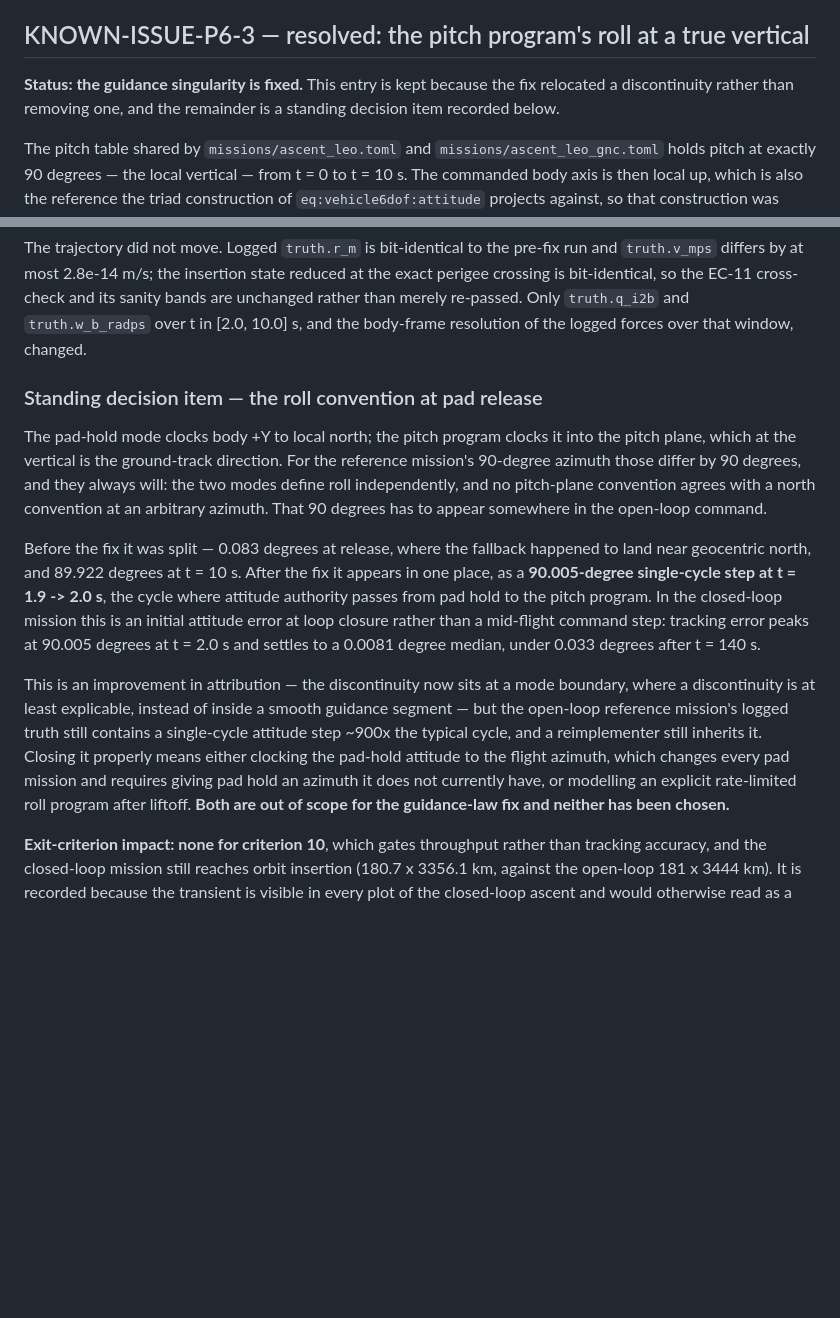
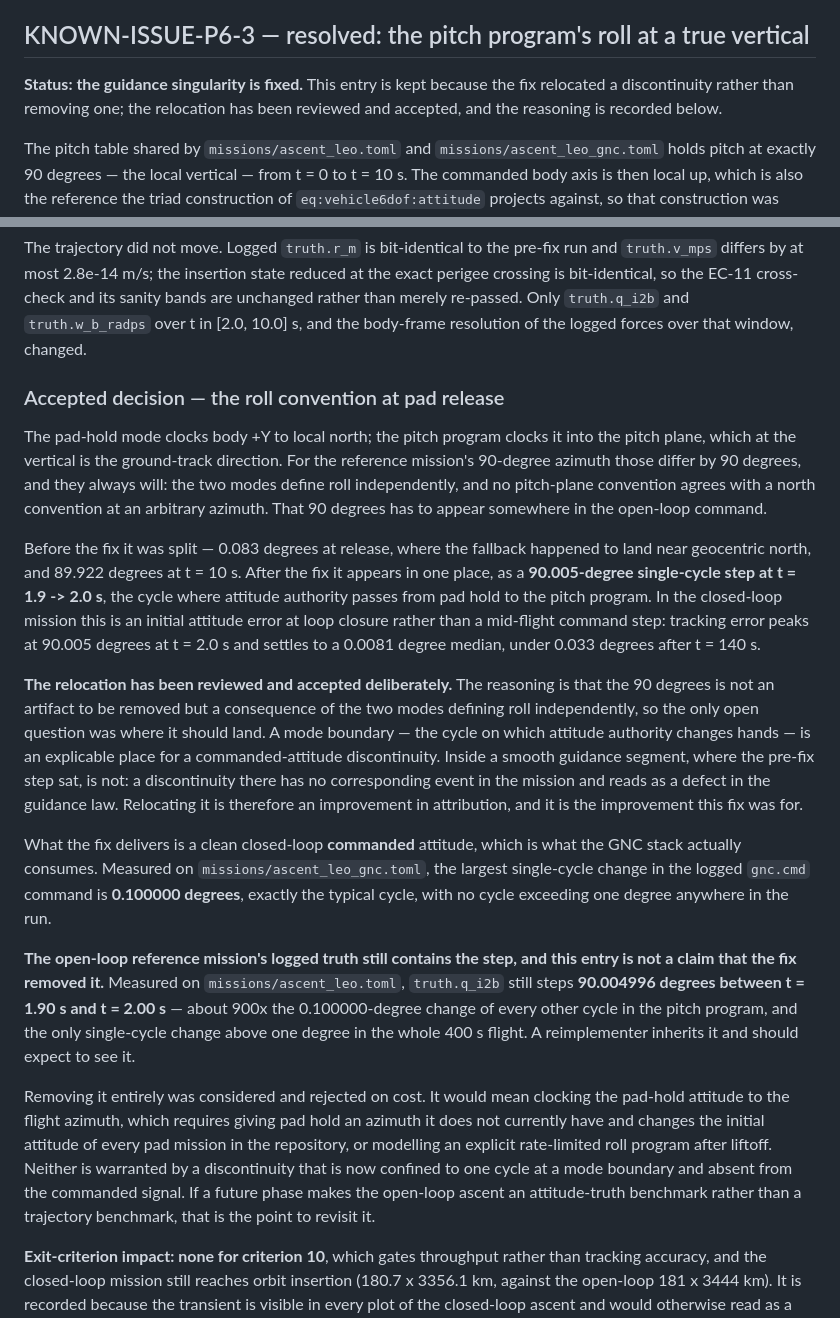
Before and after one commit to JusHoya/star_reacher, a Markdown page: docs/KNOWN_ISSUES.md, 2 parts joined by grey strips. GitHub-like rendering; blank space fills up the shorter version.

```diff
--- a/docs/KNOWN_ISSUES.md
+++ b/docs/KNOWN_ISSUES.md
@@ -147,8 +147,8 @@ against a wrong formula and a wrong convention.
 ## KNOWN-ISSUE-P6-3 — resolved: the pitch program's roll at a true vertical
 
 **Status: the guidance singularity is fixed.** This entry is kept because the
-fix relocated a discontinuity rather than removing one, and the remainder is a
-standing decision item recorded below.
+fix relocated a discontinuity rather than removing one; the relocation has been
+reviewed and accepted, and the reasoning is recorded below.
 
 The pitch table shared by `missions/ascent_leo.toml` and
 `missions/ascent_leo_gnc.toml` holds pitch at exactly 90 degrees — the local
@@ -178,7 +178,7 @@ cross-check and its sanity bands are unchanged rather than merely re-passed.
 Only `truth.q_i2b` and `truth.w_b_radps` over t in [2.0, 10.0] s, and the
 body-frame resolution of the logged forces over that window, changed.
 
-### Standing decision item — the roll convention at pad release
+### Accepted decision — the roll convention at pad release
 
 The pad-hold mode clocks body +Y to local north; the pitch program clocks it
 into the pitch plane, which at the vertical is the ground-track direction.
@@ -196,15 +196,38 @@ error at loop closure rather than a mid-flight command step: tracking error
 peaks at 90.005 degrees at t = 2.0 s and settles to a 0.0081 degree median,
 under 0.033 degrees after t = 140 s.
 
-This is an improvement in attribution — the discontinuity now sits at a mode
-boundary, where a discontinuity is at least explicable, instead of inside a
-smooth guidance segment — but the open-loop reference mission's logged truth
-still contains a single-cycle attitude step ~900x the typical cycle, and a
-reimplementer still inherits it. Closing it properly means either clocking
-the pad-hold attitude to the flight azimuth, which changes every pad mission
-and requires giving pad hold an azimuth it does not currently have, or
-modelling an explicit rate-limited roll program after liftoff. **Both are
-out of scope for the guidance-law fix and neither has been chosen.**
+**The relocation has been reviewed and accepted deliberately.** The reasoning
+is that the 90 degrees is not an artifact to be removed but a consequence of
+the two modes defining roll independently, so the only open question was where
+it should land. A mode boundary — the cycle on which attitude authority changes
+hands — is an explicable place for a commanded-attitude discontinuity. Inside a
+smooth guidance segment, where the pre-fix step sat, is not: a discontinuity
+there has no corresponding event in the mission and reads as a defect in the
+guidance law. Relocating it is therefore an improvement in attribution, and it
+is the improvement this fix was for.
+
+What the fix delivers is a clean closed-loop **commanded** attitude, which is
+what the GNC stack actually consumes. Measured on `missions/ascent_leo_gnc.toml`,
+the largest single-cycle change in the logged `gnc.cmd` command is
+**0.100000 degrees**, exactly the typical cycle, with no cycle exceeding one
+degree anywhere in the run.
+
+**The open-loop reference mission's logged truth still contains the step, and
+this entry is not a claim that the fix removed it.** Measured on
+`missions/ascent_leo.toml`, `truth.q_i2b` still steps **90.004996 degrees
+between t = 1.90 s and t = 2.00 s** — about 900x the 0.100000-degree change of
+every other cycle in the pitch program, and the only single-cycle change above
+one degree in the whole 400 s flight. A reimplementer inherits it and should
+expect to see it.
+
+Removing it entirely was considered and rejected on cost. It would mean
+clocking the pad-hold attitude to the flight azimuth, which requires giving pad
+hold an azimuth it does not currently have and changes the initial attitude of
+every pad mission in the repository, or modelling an explicit rate-limited roll
+program after liftoff. Neither is warranted by a discontinuity that is now
+confined to one cycle at a mode boundary and absent from the commanded signal.
+If a future phase makes the open-loop ascent an attitude-truth benchmark rather
+than a trajectory benchmark, that is the point to revisit it.
 
 **Exit-criterion impact: none for criterion 10**, which gates throughput
 rather than tracking accuracy, and the closed-loop mission still reaches
```
Also changed, not shown: other parts of docs/KNOWN_ISSUES.md (+35 -5 lines).
